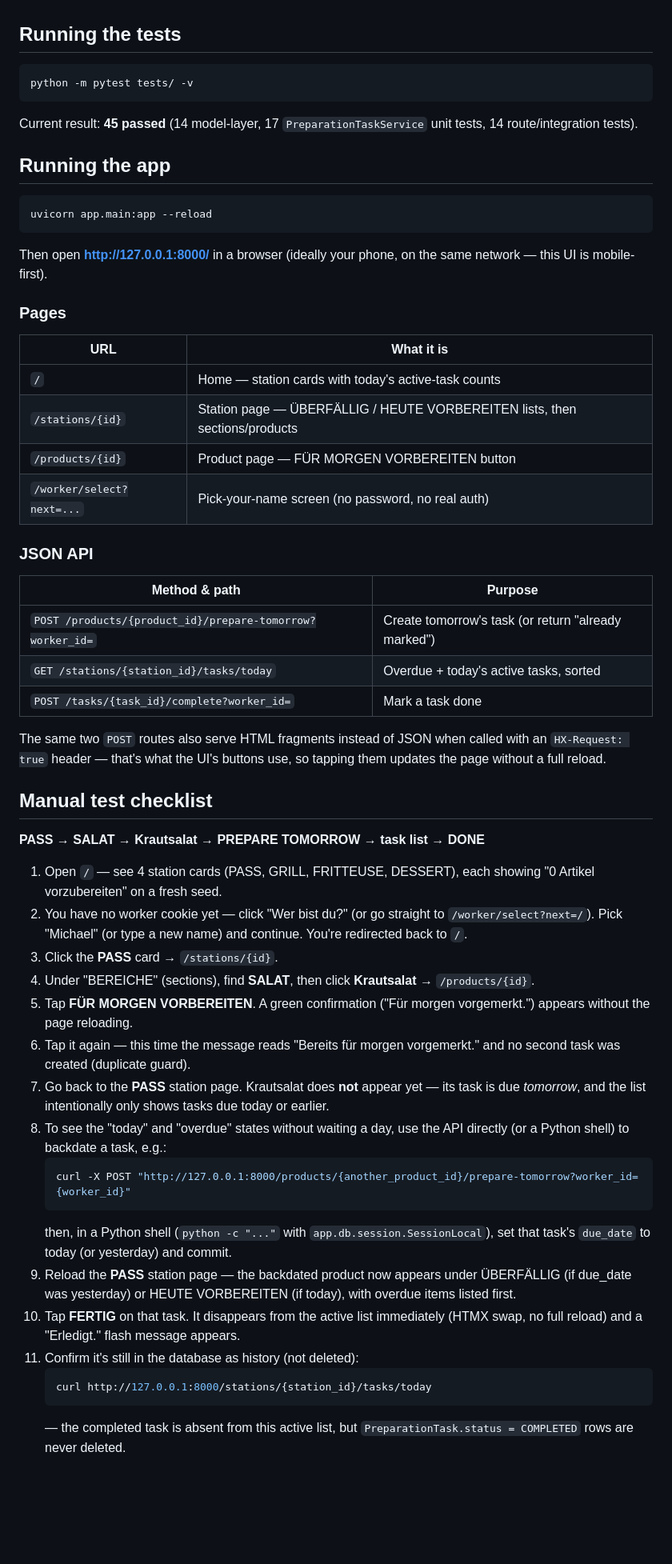
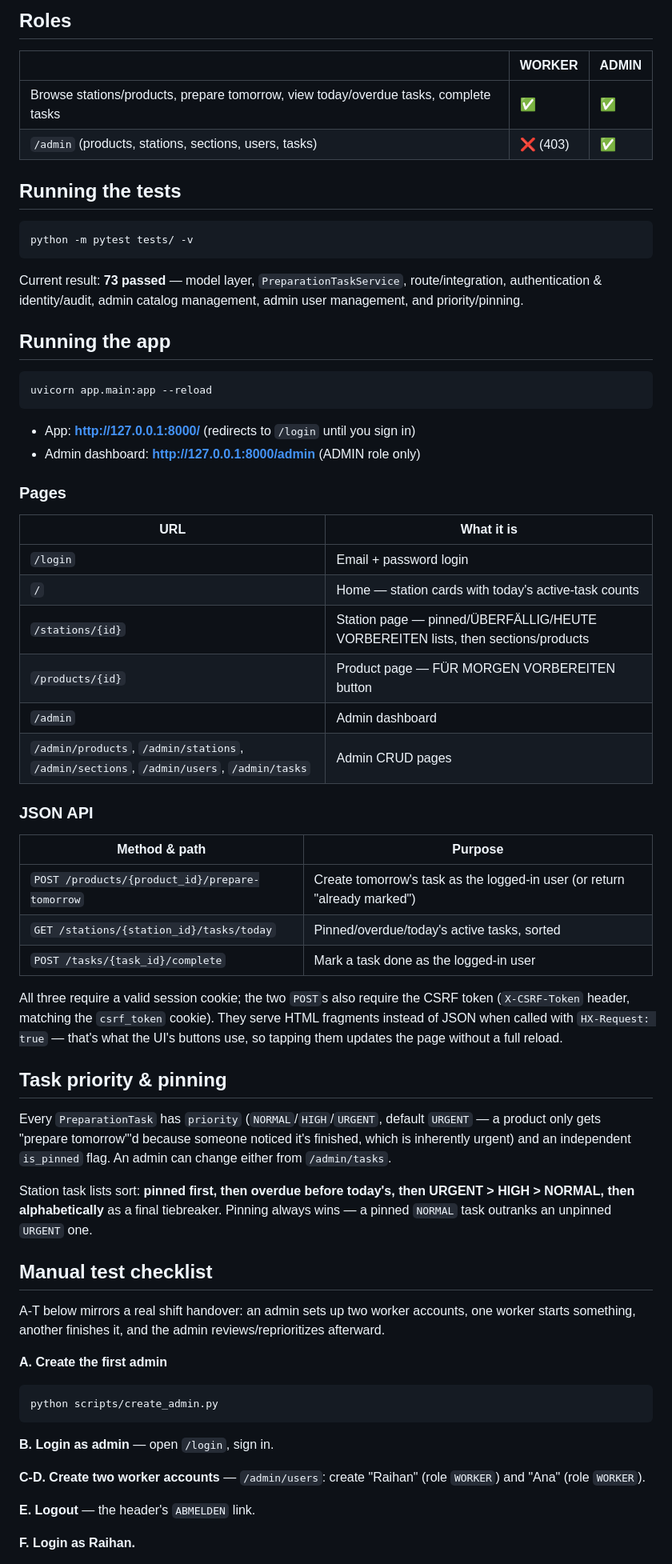
Before and after one commit to RaihanFAU/restaurant-prep-intelligence, a Markdown page: kitchen-handover/README.md, the part around one of its changes. Shown at 80% size. GitHub-like rendering; blank space fills up the shorter version.

````diff
--- a/kitchen-handover/README.md
+++ b/kitchen-handover/README.md
@@ -49,3 +89,9 @@ restaurant truth — edit freely) and two demo workers, "Michael" and "Anna".
+## Roles
+
+| | WORKER | ADMIN |
+|---|---|---|
+| Browse stations/products, prepare tomorrow, view today/overdue tasks, complete tasks | ✅ | ✅ |
+| `/admin` (products, stations, sections, users, tasks) | ❌ (403) | ✅ |
 
 ## Running the tests
 
@@ -53,8 +99,9 @@ restaurant truth — edit freely) and two demo workers, "Michael" and "Anna".
 python -m pytest tests/ -v
 ```
 
-Current result: **45 passed** (14 model-layer, 17 `PreparationTaskService`
-unit tests, 14 route/integration tests).
+Current result: **73 passed** — model layer, `PreparationTaskService`,
+route/integration, authentication & identity/audit, admin catalog
+management, admin user management, and priority/pinning.
 
 ## Running the app
 
@@ -62,65 +109,62 @@ unit tests, 14 route/integration tests).
 uvicorn app.main:app --reload
 ```
 
-Then open **http://127.0.0.1:8000/** in a browser (ideally your phone, on
-the same network — this UI is mobile-first).
+- App: **http://127.0.0.1:8000/** (redirects to `/login` until you sign in)
+- Admin dashboard: **http://127.0.0.1:8000/admin** (ADMIN role only)
 
 ### Pages
 
 | URL | What it is |
 |---|---|
+| `/login` | Email + password login |
 | `/` | Home — station cards with today's active-task counts |
-| `/stations/{id}` | Station page — ÜBERFÄLLIG / HEUTE VORBEREITEN lists, then sections/products |
+| `/stations/{id}` | Station page — pinned/ÜBERFÄLLIG/HEUTE VORBEREITEN lists, then sections/products |
 | `/products/{id}` | Product page — FÜR MORGEN VORBEREITEN button |
-| `/worker/select?next=...` | Pick-your-name screen (no password, no real auth) |
+| `/admin` | Admin dashboard |
+| `/admin/products`, `/admin/stations`, `/admin/sections`, `/admin/users`, `/admin/tasks` | Admin CRUD pages |
 
 ### JSON API
 
 | Method & path | Purpose |
 |---|---|
-| `POST /products/{product_id}/prepare-tomorrow?worker_id=` | Create tomorrow's task (or return "already marked") |
-| `GET /stations/{station_id}/tasks/today` | Overdue + today's active tasks, sorted |
-| `POST /tasks/{task_id}/complete?worker_id=` | Mark a task done |
+| `POST /products/{product_id}/prepare-tomorrow` | Create tomorrow's task as the logged-in user (or return "already marked") |
+| `GET /stations/{station_id}/tasks/today` | Pinned/overdue/today's active tasks, sorted |
+| `POST /tasks/{task_id}/complete` | Mark a task done as the logged-in user |
 
-The same two `POST` routes also serve HTML fragments instead of JSON when
-called with an `HX-Request: true` header — that's what the UI's buttons use,
-so tapping them updates the page without a full reload.
+All three require a valid session cookie; the two `POST`s also require the
+CSRF token (`X-CSRF-Token` header, matching the `csrf_token` cookie). They
+serve HTML fragments instead of JSON when called with `HX-Request: true` —
+that's what the UI's buttons use, so tapping them updates the page without
+a full reload.
+
+## Task priority & pinning
+
+Every `PreparationTask` has `priority` (`NORMAL`/`HIGH`/`URGENT`, default
+`URGENT` — a product only gets "prepare tomorrow"'d because someone noticed
+it's finished, which is inherently urgent) and an independent `is_pinned`
+flag. An admin can change either from `/admin/tasks`.
+
+Station task lists sort: **pinned first, then overdue before today's, then
+URGENT > HIGH > NORMAL, then alphabetically** as a final tiebreaker. Pinning
+always wins — a pinned `NORMAL` task outranks an unpinned `URGENT` one.
 
 ## Manual test checklist
 
-**PASS → SALAT → Krautsalat → PREPARE TOMORROW → task list → DONE**
+A-T below mirrors a real shift handover: an admin sets up two worker
+accounts, one worker starts something, another finishes it, and the admin
+reviews/reprioritizes afterward.
 
-1. Open `/` — see 4 station cards (PASS, GRILL, FRITTEUSE, DESSERT), each
-   showing "0 Artikel vorzubereiten" on a fresh seed.
-2. You have no worker cookie yet — click "Wer bist du?" (or go straight to
-   `/worker/select?next=/`). Pick "Michael" (or type a new name) and
-   continue. You're redirected back to `/`.
-3. Click the **PASS** card → `/stations/{id}`.
-4. Under "BEREICHE" (sections), find **SALAT**, then click **Krautsalat** →
-   `/products/{id}`.
-5. Tap **FÜR MORGEN VORBEREITEN**. A green confirmation
-   ("Für morgen vorgemerkt.") appears without the page reloading.
-6. Tap it again — this time the message reads "Bereits für morgen
-   vorgemerkt." and no second task was created (duplicate guard).
-7. Go back to the **PASS** station page. Krautsalat does **not** appear
-   yet — its task is due *tomorrow*, and the list intentionally only shows
-   tasks due today or earlier.
-8. To see the "today" and "overdue" states without waiting a day, use the
-   API directly (or a Python shell) to backdate a task, e.g.:
-   ```bash
-   curl -X POST "http://127.0.0.1:8000/products/{another_product_id}/prepare-tomorrow?worker_id={worker_id}"
-   ```
-   then, in a Python shell (`python -c "..."` with `app.db.session.SessionLocal`),
-   set that task's `due_date` to today (or yesterday) and commit.
-9. Reload the **PASS** station page — the backdated product now appears
-   under ÜBERFÄLLIG (if due_date was yesterday) or HEUTE VORBEREITEN (if
-   today), with overdue items listed first.
-10. Tap **FERTIG** on that task. It disappears from the active list
-    immediately (HTMX swap, no full reload) and a "Erledigt." flash message
-    appears.
-11. Confirm it's still in the database as history (not deleted):
-    ```bash
-    curl http://127.0.0.1:8000/stations/{station_id}/tasks/today
-    ```
-    — the completed task is absent from this active list, but
-    `PreparationTask.status = COMPLETED` rows are never deleted.
+**A. Create the first admin**
+```bash
+python scripts/create_admin.py
+```
+
+**B. Login as admin** — open `/login`, sign in.
+
+**C-D. Create two worker accounts** — `/admin/users`: create "Raihan"
+(role `WORKER`) and "Ana" (role `WORKER`).
+
+**E. Logout** — the header's `ABMELDEN` link.
+
+**F. Login as Raihan.**
+
````
Also changed, not shown: other parts of kitchen-handover/README.md (+139 -44 lines).
